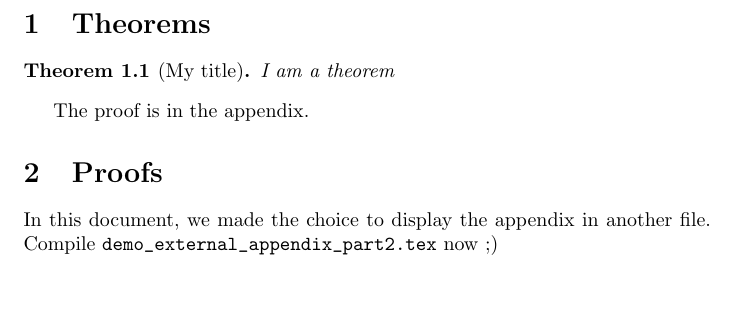
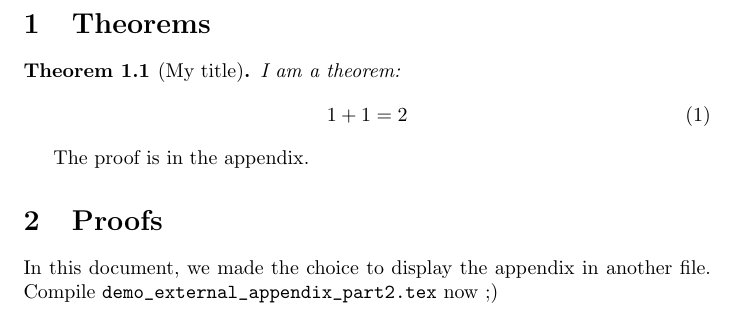
Before and after one commit to leo-colisson/proof-at-the-end, a LaTeX document (demo_external_appendix.tex): part of the page, cut so that both start at the same text, the shorter picture padded with empty space. Compiled offline with pdfLaTeX.

Commit message:
Show that we can do cross references between documents.

```diff
--- a/demo_external_appendix.tex
+++ b/demo_external_appendix.tex
@@ -1,5 +1,6 @@
 \documentclass{article}
 
+\usepackage{amsmath}
 \usepackage{xparse} % Not needed with recent LaTeX
 \usepackage{amsthm}
 
@@ -18,13 +20,16 @@
 \begin{document}
 
-\section{Theorems}
+\section{Theorems}\label{sec:theorems}
 
 %% If you don't have any title, leave an empty bracket like \begin{thmE}[][end]
 \begin{thmE}[My title][end, restate]
-  I am a theorem
+  I am a theorem:
+  \begin{align}
+    1+1 &= 2 \label{eq:nontrivialfact}
+  \end{align}
 \end{thmE}
 \begin{proofE}
-  And I am a proof.
+  And I am a trivial proof: $1+1=2$.
 \end{proofE}
 
 \begin{thmE}[][all end]
```
Also changed, not shown: demo_external_appendix_part2.tex (+6 -0 lines), demo_external_appendix.tex (3 more changed lines).
